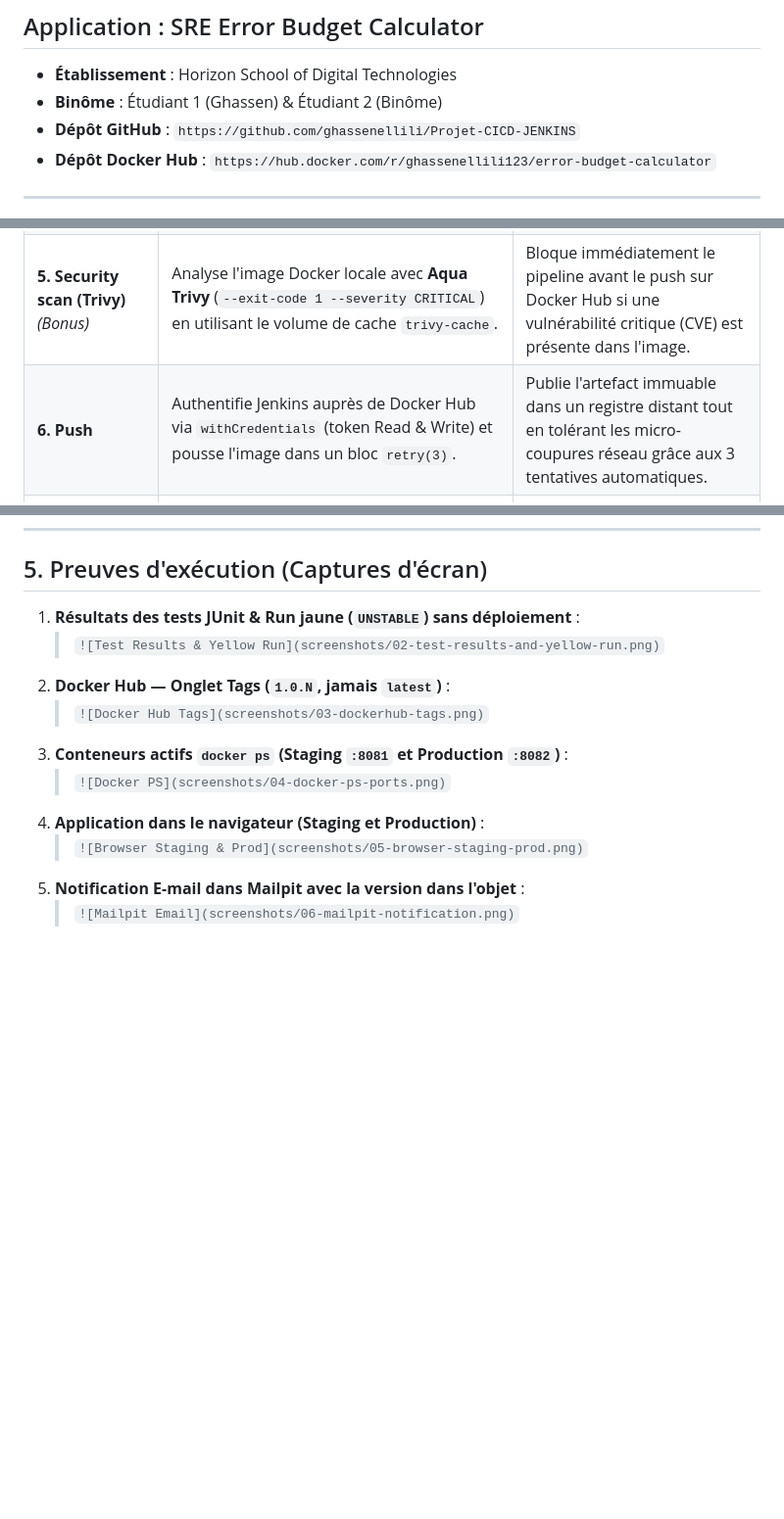
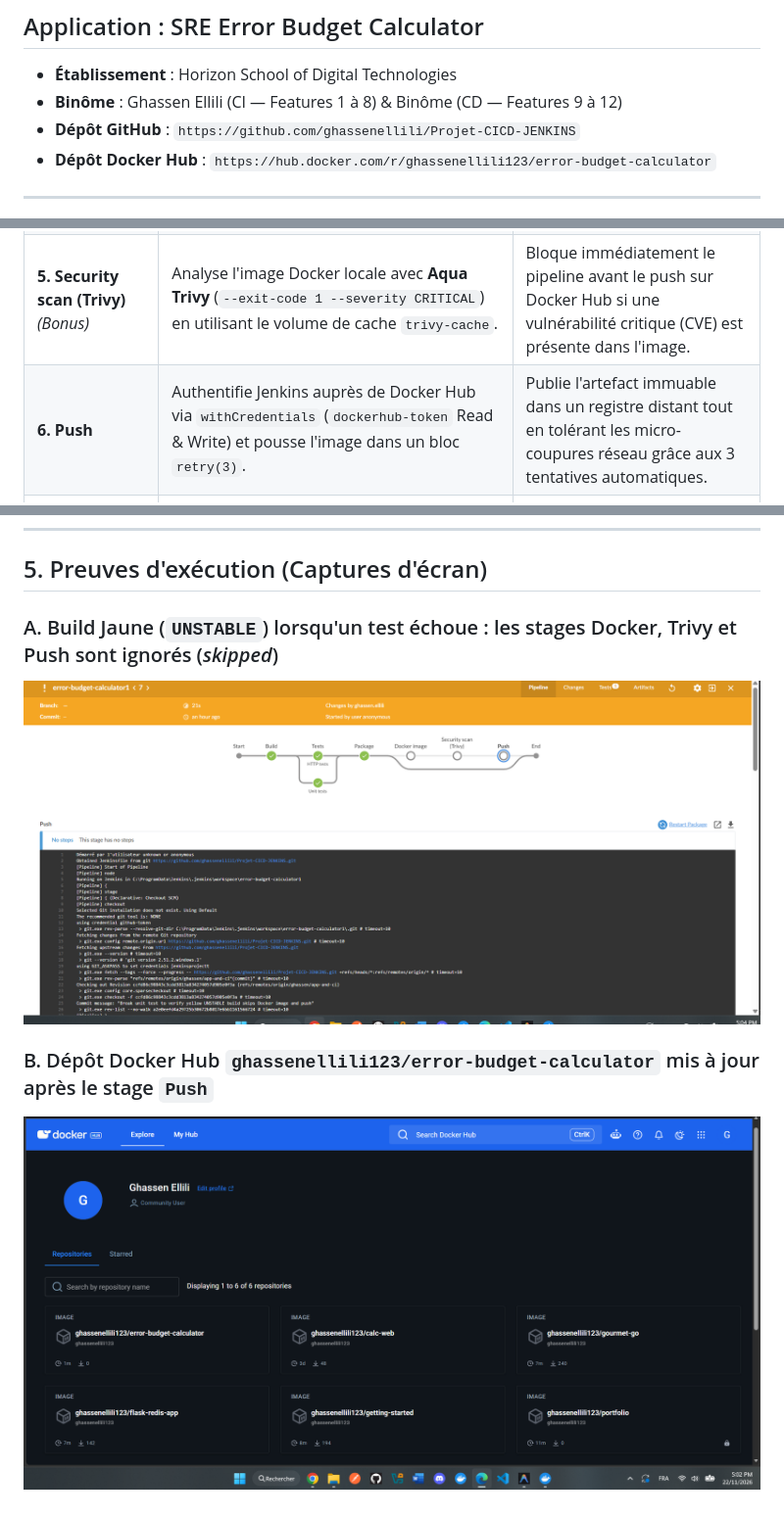
Before and after one commit to ghassenellili/Projet-CICD-JENKINS, a Markdown page: REPORT_TEMPLATE.md, 3 parts joined by grey strips. Shown at 98% size. GitHub-like rendering; pictures changed too: screenshots/02-test-results-and-yellow-run.png (added), screenshots/03-dockerhub-tags.png (added); blank space fills up the shorter version.

Commit message:
Add CI screenshots and generate 4-page report.pdf

```diff
--- a/REPORT_TEMPLATE.md
+++ b/REPORT_TEMPLATE.md
@@ -2,7 +2,7 @@
 ## Application : SRE Error Budget Calculator
 
 - **Établissement** : Horizon School of Digital Technologies
-- **Binôme** : Étudiant 1 (Ghassen) & Étudiant 2 (Binôme)
+- **Binôme** : Ghassen Ellili (CI — Features 1 à 8) & Binôme (CD — Features 9 à 12)
 - **Dépôt GitHub** : `https://github.com/ghassenellili/Projet-CICD-JENKINS`
 - **Dépôt Docker Hub** : `https://hub.docker.com/r/ghassenellili123/error-budget-calculator`
 
@@ -34,7 +34,7 @@ Notre application expose :
 | **3. Package (Artifacts)** | Archive le paquet de build et les rapports XML JUnit avec `archiveArtifacts(..., fingerprint: true)`. | Assure la traçabilité complète (empreinte MD5/fingerprint) entre un numéro de build Jenkins et les fichiers produits. |
 | **4. Docker image** | Construit l'image Docker taguée `ghassenellili123/error-budget-calculator:1.0.${BUILD_NUMBER}` uniquement si `currentBuild.currentResult == 'SUCCESS'`. | Garantit qu'aucune image n'est construite si un test est en échec (build jaune) et interdit l'usage du tag ambigu `latest`. |
 | **5. Security scan (Trivy)** *(Bonus)* | Analyse l'image Docker locale avec **Aqua Trivy** (`--exit-code 1 --severity CRITICAL`) en utilisant le volume de cache `trivy-cache`. | Bloque immédiatement le pipeline avant le push sur Docker Hub si une vulnérabilité critique (CVE) est présente dans l'image. |
-| **6. Push** | Authentifie Jenkins auprès de Docker Hub via `withCredentials` (token Read & Write) et pousse l'image dans un bloc `retry(3)`. | Publie l'artefact immuable dans un registre distant tout en tolérant les micro-coupures réseau grâce aux 3 tentatives automatiques. |
+| **6. Push** | Authentifie Jenkins auprès de Docker Hub via `withCredentials` (`dockerhub-token` Read & Write) et pousse l'image dans un bloc `retry(3)`. | Publie l'artefact immuable dans un registre distant tout en tolérant les micro-coupures réseau grâce aux 3 tentatives automatiques. |
 | **7. Staging :8081** | Déploie le conteneur sur le port `8081`, vérifie que `GET /health` répond `OK`, puis exécute un smoke test sur `/slo/downtime?slo=99.9&days=30` en vérifiant la réponse exacte (`43.2`). | Valide que le conteneur réel démarre et répond correctement aux requêtes HTTP avant de solliciter une validation humaine. |
 | **8. Production :8082** | Si `DEPLOY_ENV == 'production'`, met le pipeline en pause avec une étape `input` d'approbation manuelle, puis déploie **exactement la même image** sur le port `8082`. | Implémente le contrôle humain final (*Continuous Delivery*) et garantit que l'image testée en staging est identique à celle mise en production. |
 | **Post Actions (`mail` & `cleanWs()`)** | Envoie un e-mail via **Mailpit** contenant la version `v1.0.${BUILD_NUMBER}` dans l'objet (succès, instable ou échec), puis nettoie l'espace de travail avec `cleanWs()`. | Informe immédiatement l'équipe SRE de l'état de la livraison et évite la saturation du disque du serveur Jenkins. |
@@ -76,13 +76,8 @@ Nous avons implémenté **3 fonctionnalités bonus** de la Section 5 :
 
 ## 5. Preuves d'exécution (Captures d'écran)
 
-1. **Résultats des tests JUnit & Run jaune (`UNSTABLE`) sans déploiement** :
-   > `![Test Results & Yellow Run](screenshots/02-test-results-and-yellow-run.png)`
-2. **Docker Hub — Onglet Tags (`1.0.N`, jamais `latest`)** :
-   > `![Docker Hub Tags](screenshots/03-dockerhub-tags.png)`
-3. **Conteneurs actifs `docker ps` (Staging `:8081` et Production `:8082`)** :
-   > `![Docker PS](screenshots/04-docker-ps-ports.png)`
-4. **Application dans le navigateur (Staging et Production)** :
-   > `![Browser Staging & Prod](screenshots/05-browser-staging-prod.png)`
-5. **Notification E-mail dans Mailpit avec la version dans l'objet** :
-   > `![Mailpit Email](screenshots/06-mailpit-notification.png)`
+### A. Build Jaune (`UNSTABLE`) lorsqu'un test échoue : les stages Docker, Trivy et Push sont ignorés (*skipped*)
+![Test Results & Yellow Run — Stages Docker ignorés](screenshots/02-test-results-and-yellow-run.png)
+
+### B. Dépôt Docker Hub `ghassenellili123/error-budget-calculator` mis à jour après le stage `Push`
+![Docker Hub Repository](screenshots/03-dockerhub-tags.png)
```
Also changed, not shown: other parts of REPORT_TEMPLATE.md (+14 -14 lines), screenshots/01-blue-ocean-parallel.png (added), 1 other file.
